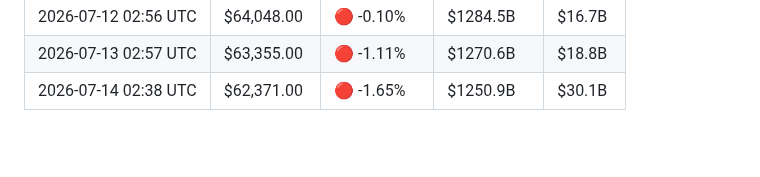
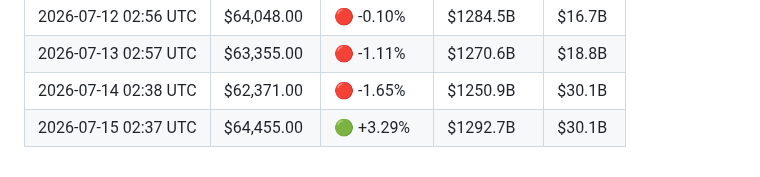
Before and after one commit to YTxFSGAMERz/Random-Walk-Hypothesis, a Markdown page: market_log.md, the part around the change. Rendered like a GitHub page; blank space fills up the shorter version.

Commit message:
📊 Daily BTC update — 2026-07-15

```diff
--- a/market_log.md
+++ b/market_log.md
@@ -93,3 +93,4 @@
 | 2026-07-12 02:56 UTC | $64,048.00 | 🔴 -0.10% | $1284.5B | $16.7B |
 | 2026-07-13 02:57 UTC | $63,355.00 | 🔴 -1.11% | $1270.6B | $18.8B |
 | 2026-07-14 02:38 UTC | $62,371.00 | 🔴 -1.65% | $1250.9B | $30.1B |
+| 2026-07-15 02:37 UTC | $64,455.00 | 🟢 +3.29% | $1292.7B | $30.1B |
```
